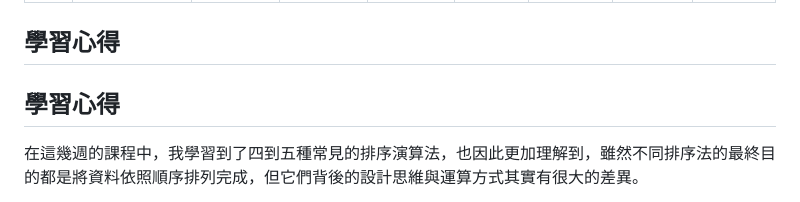
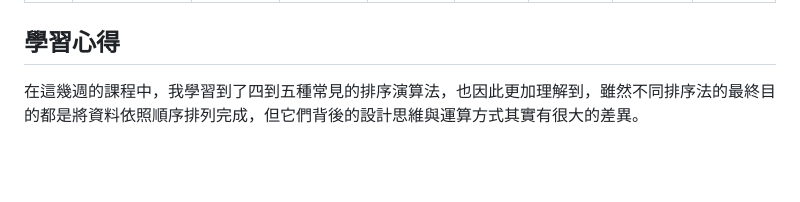
Before and after one commit to jeremyhung0815-coder/sortreport, a Markdown page: README.md, the part around the change. Rendered like a GitHub page; blank space fills up the shorter version.

Commit message:
Refactor learning insights section in README
Removed duplicate section header and adjusted content for clarity.

```diff
--- a/README.md
+++ b/README.md
@@ -92,8 +92,6 @@
 
 ## 學習心得
 
-## 學習心得
-
 在這幾週的課程中，我學習到了四到五種常見的排序演算法，也因此更加理解到，雖然不同排序法的最終目的都是將資料依照順序排列完成，但它們背後的設計思維與運算方式其實有很大的差異。
 
 在這五種排序法之中，我認為氣泡排序法、選擇排序法與插入排序法較適合作為基礎入門的學習內容。
```
